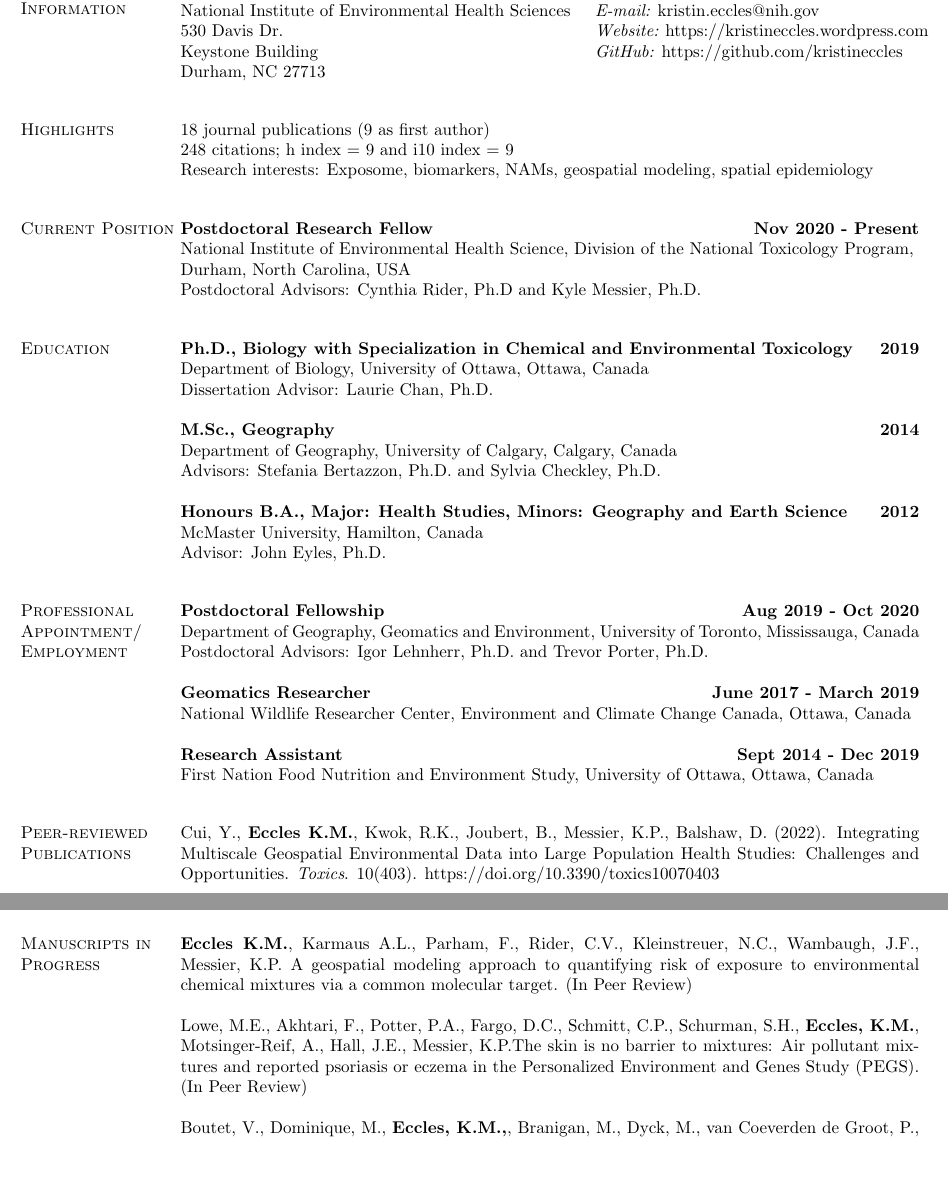
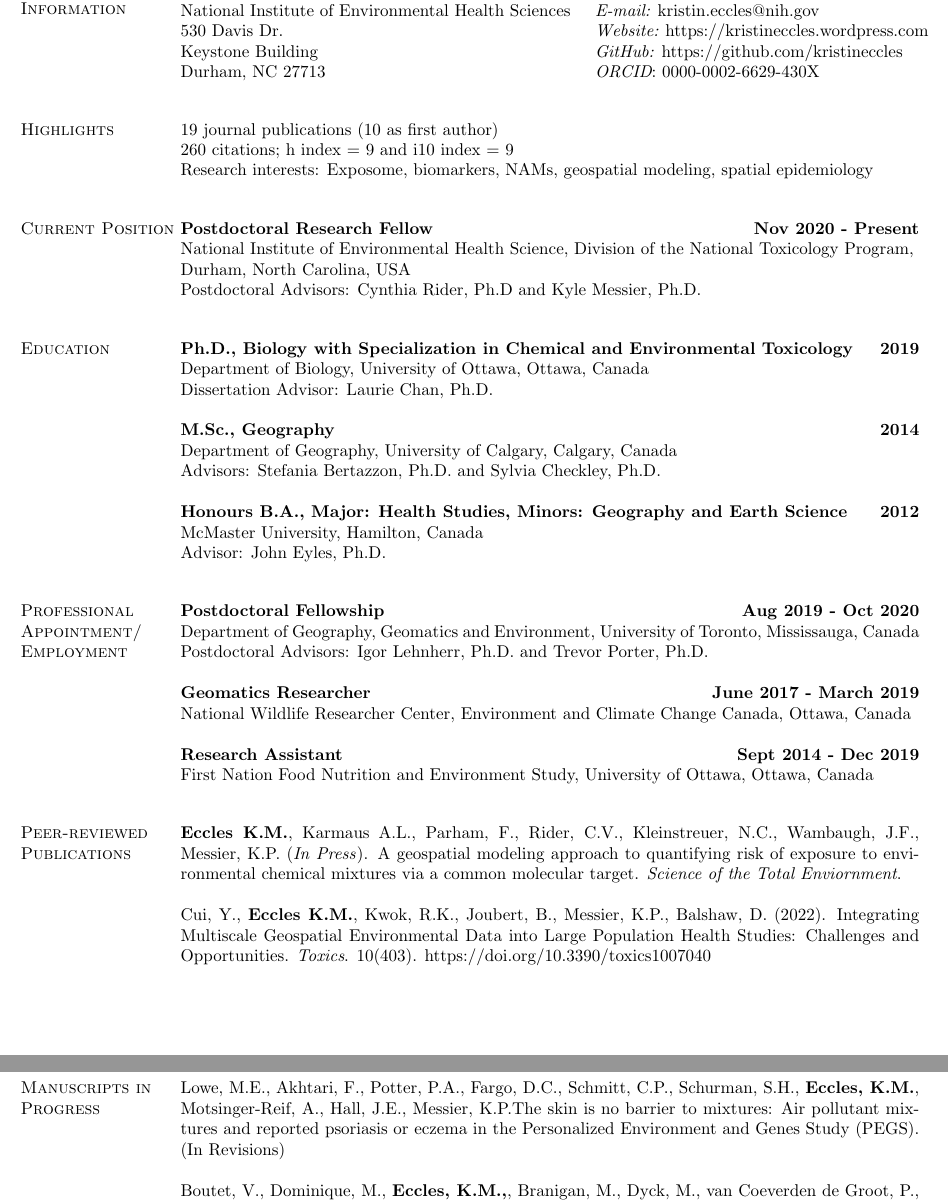
Before and after one commit to kristineccles/curriculum_vitae, a LaTeX CV (eccles_cv.tex): two parts of pages 1 and 3 of 6, joined at a grey line, cut so that both start at the same text, the shorter picture padded with empty space. Compiled offline with pdfLaTeX.

Commit message:
added accepted publication

```diff
--- a/eccles_cv.tex
+++ b/eccles_cv.tex
@@ -40,15 +40,15 @@ Division of the National Toxicology Program & {\it Voice:}  (919) 998-9954 \\
 National Institute of Environmental Health Sciences & {\it E-mail:}  kristin.eccles@nih.gov\\
 530 Davis Dr. &{\it Website:} https://kristineccles.wordpress.com  \\
 Keystone Building  & {\it GitHub:} https://github.com/kristineccles \\
-Durham, NC 27713
+Durham, NC 27713 & {\it ORCID}: 0000-0002-6629-430X
 
 \end{tabular}
 
 \vspace*{.1in}
 \section{\sc Highlights}
-18 journal publications (9 as first author)
+19 journal publications (10 as first author)
 \\
-248 citations; h index = 9 and i10 index = 9
+260 citations; h index = 9 and i10 index = 9
 \\
 Research interests: Exposome, biomarkers, NAMs, geospatial modeling, spatial epidemiology
 
@@ -90,7 +90,9 @@ First Nation Food Nutrition and Environment Study, University of Ottawa, Ottawa,
 
 \section{\sc Peer-reviewed Publications}
 
-Cui, Y., \textbf{Eccles K.M.}, Kwok, R.K., Joubert, B., Messier, K.P., Balshaw, D. (2022). Integrating Multiscale Geospatial Environmental Data into Large Population Health Studies: Challenges and Opportunities. \textit{Toxics}. 10(403). https://doi.org/10.3390/toxics10070403
+\textbf{Eccles K.M.}, Karmaus A.L., Parham, F., Rider, C.V., Kleinstreuer, N.C., Wambaugh, J.F., Messier, K.P. (\textit{In Press}). A geospatial modeling approach to quantifying risk of exposure to environmental chemical mixtures via a common molecular target. \textit{Science of the Total Enviornment}.
+
+Cui, Y., \textbf{Eccles K.M.}, Kwok, R.K., Joubert, B., Messier, K.P., Balshaw, D. (2022). Integrating Multiscale Geospatial Environmental Data into Large Population Health Studies: Challenges and Opportunities. \textit{Toxics}. 10(403). https://doi.org/10.3390/toxics1007040\\
 
 Thomas, P. J., Eickmeyer, D. C., \textbf{Eccles, K.M.}, Kimpe, L. E., Felzel, E., Brouwer, A., Blais, J. M. (2022). Paleotoxicity of petrogenic and pyrogenic hydrocarbon mixtures in sediment cores from the Athabasca oil sands region, Alberta (Canada). \textit{Environmental Pollution}, 118271. \\
 https://doi.org/10.1016/j.envpol.2021.118271
@@ -129,9 +131,7 @@ Bertazzon, S., Johnson, M., \textbf{Eccles, K.}, Kaplan, G. G. (2015). Accountin
 
 \section{\sc Manuscripts in Progress}
 
-\textbf{Eccles K.M.}, Karmaus A.L., Parham, F., Rider, C.V., Kleinstreuer, N.C., Wambaugh, J.F., Messier, K.P. A geospatial modeling approach to quantifying risk of exposure to environmental chemical mixtures via a common molecular target. (In Peer Review)
-
-Lowe, M.E., Akhtari, F., Potter, P.A., Fargo, D.C., Schmitt, C.P., Schurman, S.H., \textbf{Eccles, K.M.}, Motsinger-Reif, A., Hall, J.E., Messier, K.P.The skin is no barrier to mixtures: Air pollutant mixtures and reported psoriasis or eczema in the Personalized Environment and Genes Study (PEGS). (In Peer Review)
+Lowe, M.E., Akhtari, F., Potter, P.A., Fargo, D.C., Schmitt, C.P., Schurman, S.H., \textbf{Eccles, K.M.}, Motsinger-Reif, A., Hall, J.E., Messier, K.P.The skin is no barrier to mixtures: Air pollutant mixtures and reported psoriasis or eczema in the Personalized Environment and Genes Study (PEGS). (In Revisions)
 
 Boutet, V., Dominique, M., \textbf{Eccles, K.M.,}, Branigan, M., Dyck, M., van Coeverden de Groot, P., Lougheed, S.C., Rutter A., Langlois V.S. A spatial contaminant assessment for polar bear (Ursus maritimus) liver, fat, and muscle from Northern Canada. (In Revisions)
 
```
Also changed, not shown: eccles_cv.pdf, eccles_cv.tex (2 more changed lines), 1 other file.
